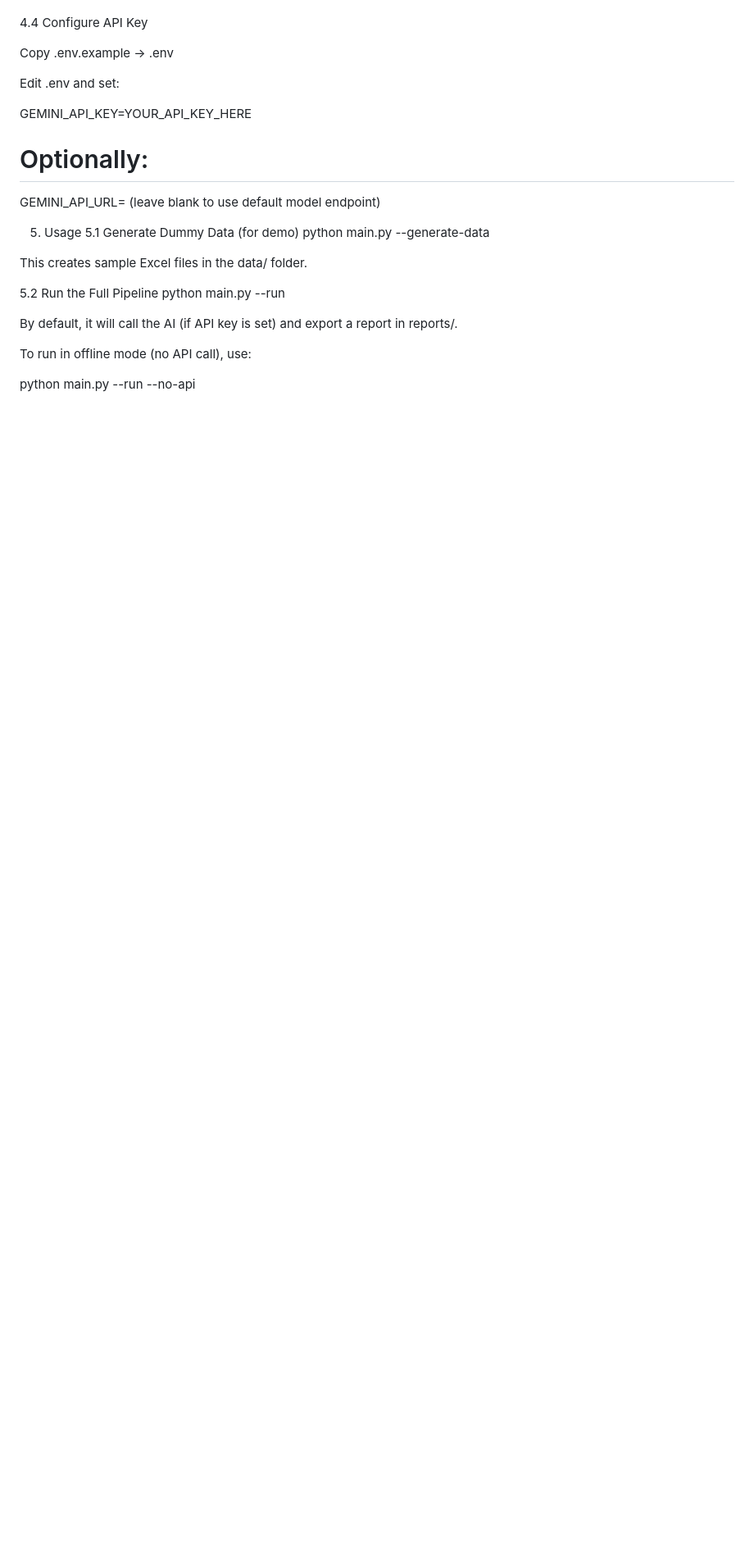
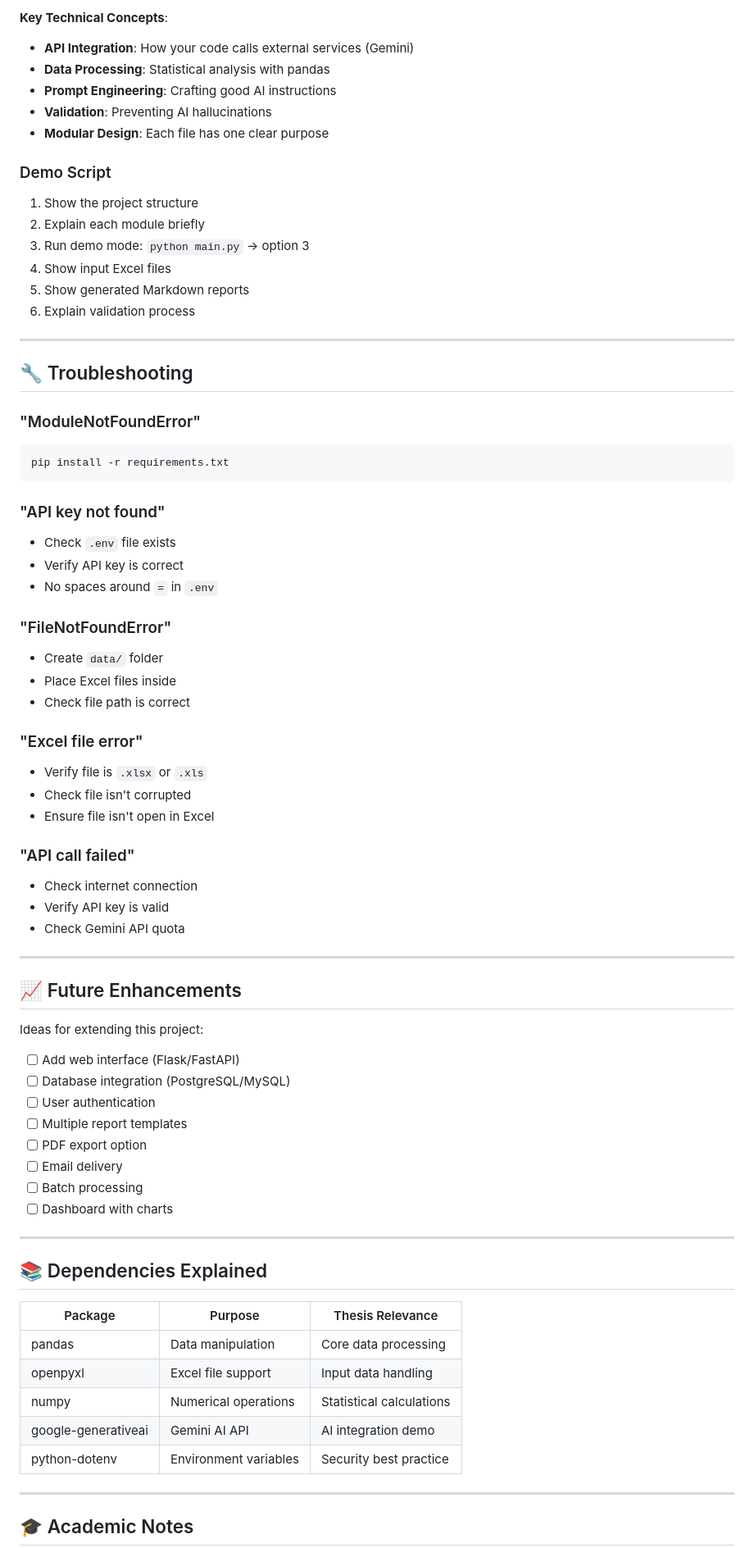
Before and after one commit to amurryd/university-report-generator, a Markdown page: README.md, the part around the change printed below. Shown: that part at 82% size. GitHub-like rendering; blank space fills up the shorter version.

````diff
--- a/README.md
+++ b/README.md
@@ -71,29 +238,74 @@ pip install --upgrade pip setuptools wheel
+**Key Technical Concepts**:
+- **API Integration**: How your code calls external services (Gemini)
+- **Data Processing**: Statistical analysis with pandas
+- **Prompt Engineering**: Crafting good AI instructions
+- **Validation**: Preventing AI hallucinations
+- **Modular Design**: Each file has one clear purpose
+
+### Demo Script
+1. Show the project structure
+2. Explain each module briefly
+3. Run demo mode: `python main.py` → option 3
+4. Show input Excel files
+5. Show generated Markdown reports
+6. Explain validation process
+
+---
+
+## 🔧 Troubleshooting
+
+### "ModuleNotFoundError"
+```bash
 pip install -r requirements.txt
+```
 
-4.4 Configure API Key
+### "API key not found"
+- Check `.env` file exists
+- Verify API key is correct
+- No spaces around `=` in `.env`
 
-Copy .env.example → .env
+### "FileNotFoundError"
+- Create `data/` folder
+- Place Excel files inside
+- Check file path is correct
 
-Edit .env and set:
+### "Excel file error"
+- Verify file is `.xlsx` or `.xls`
+- Check file isn't corrupted
+- Ensure file isn't open in Excel
 
-GEMINI_API_KEY=YOUR_API_KEY_HERE
-# Optionally:
-GEMINI_API_URL= (leave blank to use default model endpoint)
+### "API call failed"
+- Check internet connection
+- Verify API key is valid
+- Check Gemini API quota
 
-5. Usage
-5.1 Generate Dummy Data (for demo)
-python main.py --generate-data
+---
 
+## 📈 Future Enhancements
 
-This creates sample Excel files in the data/ folder.
+Ideas for extending this project:
+- [ ] Add web interface (Flask/FastAPI)
+- [ ] Database integration (PostgreSQL/MySQL)
+- [ ] User authentication
+- [ ] Multiple report templates
+- [ ] PDF export option
+- [ ] Email delivery
+- [ ] Batch processing
+- [ ] Dashboard with charts
 
-5.2 Run the Full Pipeline
-python main.py --run
+---
 
+## 📚 Dependencies Explained
 
-By default, it will call the AI (if API key is set) and export a report in reports/.
+| Package | Purpose | Thesis Relevance |
+|---------|---------|------------------|
+| pandas | Data manipulation | Core data processing |
+| openpyxl | Excel file support | Input data handling |
+| numpy | Numerical operations | Statistical calculations |
+| google-generativeai | Gemini AI API | AI integration demo |
+| python-dotenv | Environment variables | Security best practice |
 
-To run in offline mode (no API call), use:
+---
 
-python main.py --run --no-api
+## 🎓 Academic Notes
 
````
Also changed, not shown: other parts of README.md (+242 -156 lines).
